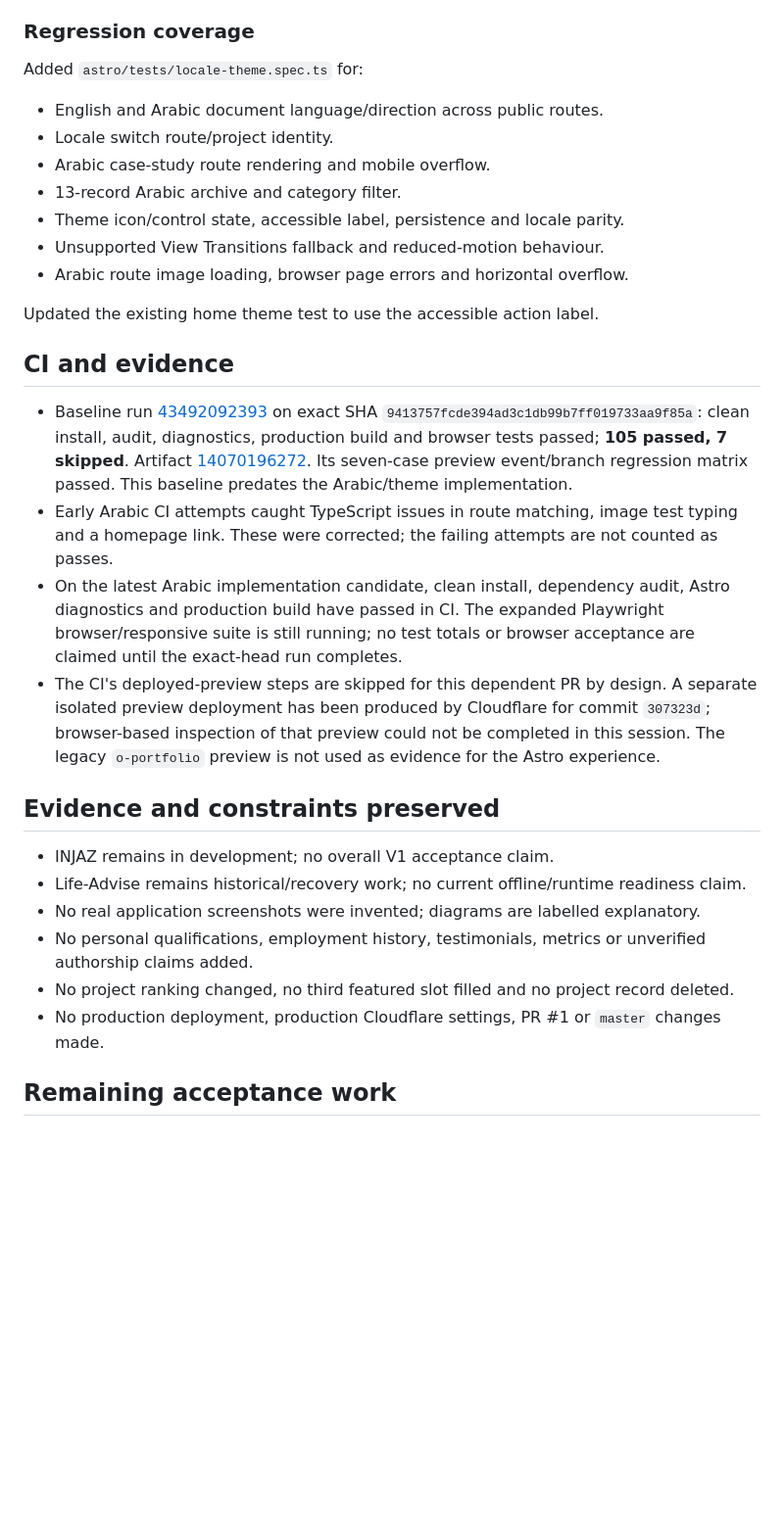
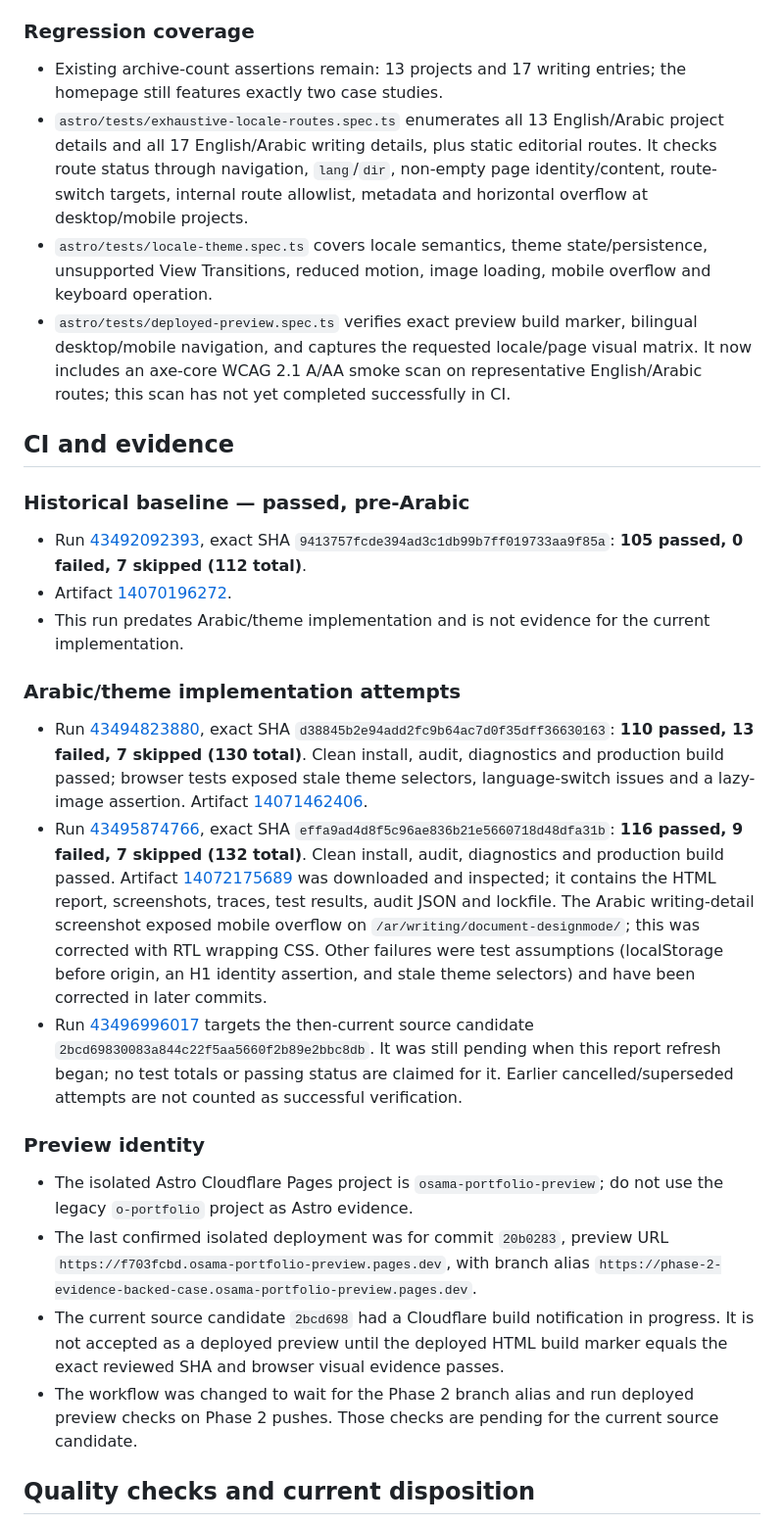
Before and after one commit to osama865/portfolio-react, a Markdown page: astro/docs/PHASE-2-IMPLEMENTATION-REPORT.md, the part around one of its changes. Shown at 98% size. GitHub-like rendering; blank space fills up the shorter version.

```diff
--- a/astro/docs/PHASE-2-IMPLEMENTATION-REPORT.md
+++ b/astro/docs/PHASE-2-IMPLEMENTATION-REPORT.md
@@ -37,32 +36,27 @@
 
 ### Regression coverage
-
-Added `astro/tests/locale-theme.spec.ts` for:
-- English and Arabic document language/direction across public routes.
-- Locale switch route/project identity.
-- Arabic case-study route rendering and mobile overflow.
-- 13-record Arabic archive and category filter.
-- Theme icon/control state, accessible label, persistence and locale parity.
-- Unsupported View Transitions fallback and reduced-motion behaviour.
-- Arabic route image loading, browser page errors and horizontal overflow.
-
-Updated the existing home theme test to use the accessible action label.
+- Existing archive-count assertions remain: 13 projects and 17 writing entries; the homepage still features exactly two case studies.
+- `astro/tests/exhaustive-locale-routes.spec.ts` enumerates all 13 English/Arabic project details and all 17 English/Arabic writing details, plus static editorial routes. It checks route status through navigation, `lang`/`dir`, non-empty page identity/content, route-switch targets, internal route allowlist, metadata and horizontal overflow at desktop/mobile projects.
+- `astro/tests/locale-theme.spec.ts` covers locale semantics, theme state/persistence, unsupported View Transitions, reduced motion, image loading, mobile overflow and keyboard operation.
+- `astro/tests/deployed-preview.spec.ts` verifies exact preview build marker, bilingual desktop/mobile navigation, and captures the requested locale/page visual matrix. It now includes an axe-core WCAG 2.1 A/AA smoke scan on representative English/Arabic routes; this scan has not yet completed successfully in CI.
 
 ## CI and evidence
 
-- Baseline run [43492092393](https://github.com/osama865/portfolio-react/actions/runs/43492092393) on exact SHA `9413757fcde394ad3c1db99b7ff019733aa9f85a`: clean install, audit, diagnostics, production build and browser tests passed; **105 passed, 7 skipped**. Artifact [14070196272](https://github.com/osama865/portfolio-react/actions/runs/43492092393/artifacts/14070196272). Its seven-case preview event/branch regression matrix passed. This baseline predates the Arabic/theme implementation.
-- Early Arabic CI attempts caught TypeScript issues in route matching, image test typing and a homepage link. These were corrected; the failing attempts are not counted as passes.
-- On the latest Arabic implementation candidate, clean install, dependency audit, Astro diagnostics and production build have passed in CI. The expanded Playwright browser/responsive suite is still running; no test totals or browser acceptance are claimed until the exact-head run completes.
-- The CI's deployed-preview steps are skipped for this dependent PR by design. A separate isolated preview deployment has been produced by Cloudflare for commit `307323d`; browser-based inspection of that preview could not be completed in this session. The legacy `o-portfolio` preview is not used as evidence for the Astro experience.
+### Historical baseline — passed, pre-Arabic
+- Run [43492092393](https://github.com/osama865/portfolio-react/actions/runs/43492092393), exact SHA `9413757fcde394ad3c1db99b7ff019733aa9f85a`: **105 passed, 0 failed, 7 skipped (112 total)**.
+- Artifact [14070196272](https://github.com/osama865/portfolio-react/actions/runs/43492092393/artifacts/14070196272).
+- This run predates Arabic/theme implementation and is not evidence for the current implementation.
 
-## Evidence and constraints preserved
+### Arabic/theme implementation attempts
+- Run [43494823880](https://github.com/osama865/portfolio-react/actions/runs/43494823880), exact SHA `d38845b2e94add2fc9b64ac7d0f35dff36630163`: **110 passed, 13 failed, 7 skipped (130 total)**. Clean install, audit, diagnostics and production build passed; browser tests exposed stale theme selectors, language-switch issues and a lazy-image assertion. Artifact [14071462406](https://github.com/osama865/portfolio-react/actions/runs/43494823880/artifacts/14071462406).
+- Run [43495874766](https://github.com/osama865/portfolio-react/actions/runs/43495874766), exact SHA `effa9ad4d8f5c96ae836b21e5660718d48dfa31b`: **116 passed, 9 failed, 7 skipped (132 total)**. Clean install, audit, diagnostics and production build passed. Artifact [14072175689](https://github.com/osama865/portfolio-react/actions/runs/43495874766/artifacts/14072175689) was downloaded and inspected; it contains the HTML report, screenshots, traces, test results, audit JSON and lockfile. The Arabic writing-detail screenshot exposed mobile overflow on `/ar/writing/document-designmode/`; this was corrected with RTL wrapping CSS. Other failures were test assumptions (localStorage before origin, an H1 identity assertion, and stale theme selectors) and have been corrected in later commits.
+- Run [43496996017](https://github.com/osama865/portfolio-react/actions/runs/43496996017) targets the then-current source candidate `2bcd69830083a844c22f5aa5660f2b89e2bbc8db`. It was still pending when this report refresh began; no test totals or passing status are claimed for it. Earlier cancelled/superseded attempts are not counted as successful verification.
 
-- INJAZ remains in development; no overall V1 acceptance claim.
-- Life-Advise remains historical/recovery work; no current offline/runtime readiness claim.
-- No real application screenshots were invented; diagrams are labelled explanatory.
-- No personal qualifications, employment history, testimonials, metrics or unverified authorship claims added.
-- No project ranking changed, no third featured slot filled and no project record deleted.
-- No production deployment, production Cloudflare settings, PR #1 or `master` changes made.
+### Preview identity
+- The isolated Astro Cloudflare Pages project is `osama-portfolio-preview`; do not use the legacy `o-portfolio` project as Astro evidence.
+- The last confirmed isolated deployment was for commit `20b0283`, preview URL `https://f703fcbd.osama-portfolio-preview.pages.dev`, with branch alias `https://phase-2-evidence-backed-case.osama-portfolio-preview.pages.dev`.
+- The current source candidate `2bcd698` had a Cloudflare build notification in progress. It is not accepted as a deployed preview until the deployed HTML build marker equals the exact reviewed SHA and browser visual evidence passes.
+- The workflow was changed to wait for the Phase 2 branch alias and run deployed preview checks on Phase 2 pushes. Those checks are pending for the current source candidate.
 
-## Remaining acceptance work
+## Quality checks and current disposition
 
```
Also changed, not shown: other parts of astro/docs/PHASE-2-IMPLEMENTATION-REPORT.md (+48 -30 lines).
